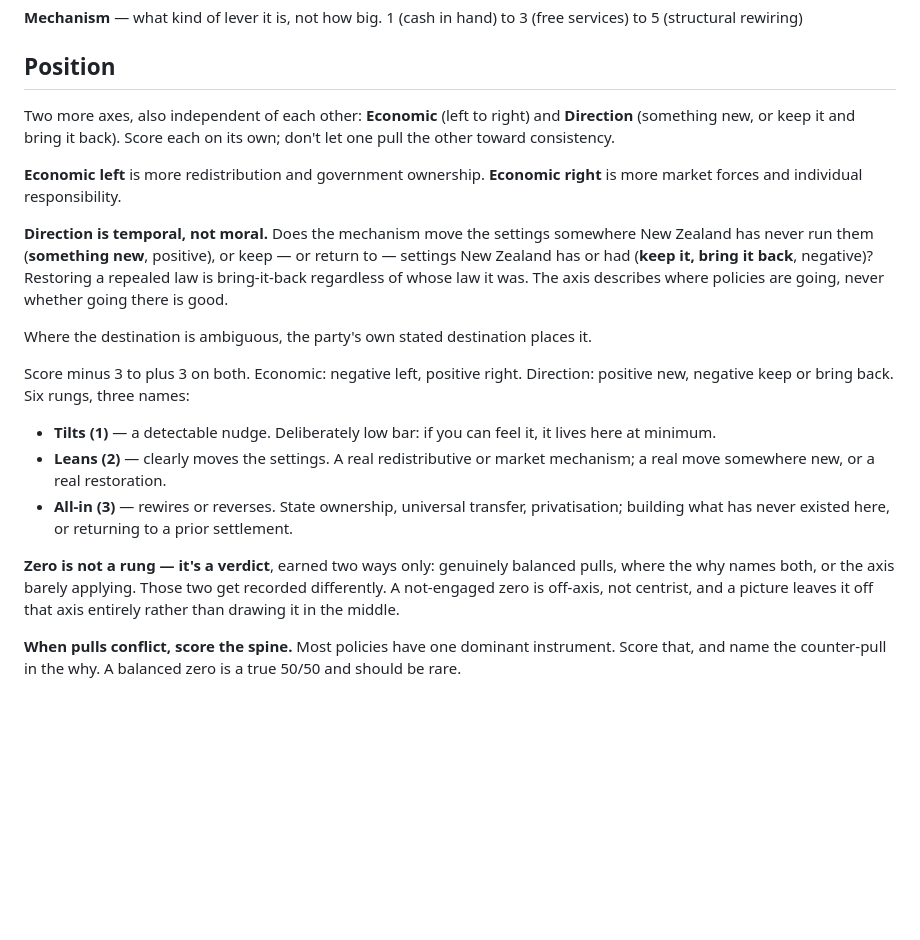
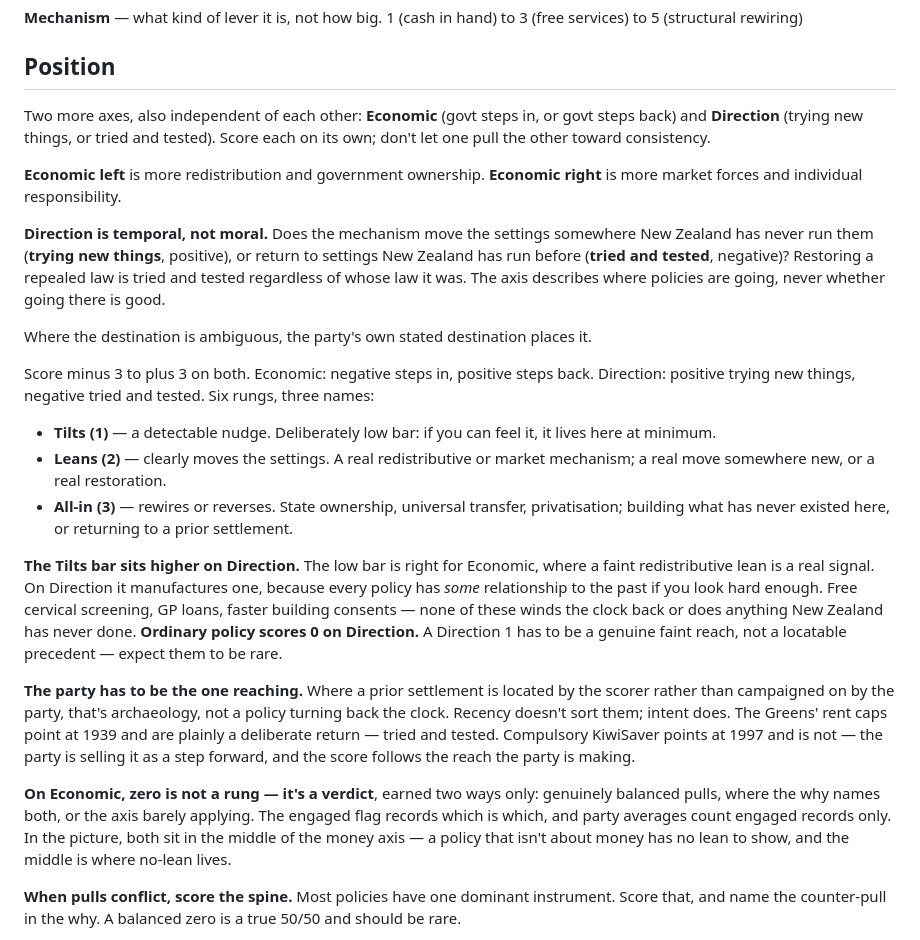
Before and after one commit to MGhunch/Election-noise, a Markdown page: data/sort.md, the part around the change. Rendered like a GitHub page; blank space fills up the shorter version.

```diff
--- a/data/sort.md
+++ b/data/sort.md
@@ -54,21 +54,25 @@ Two axes, scored independently.
 
 ## Position
 
-Two more axes, also independent of each other: **Economic** (left to right) and **Direction** (something new, or keep it and bring it back). Score each on its own; don't let one pull the other toward consistency.
+Two more axes, also independent of each other: **Economic** (govt steps in, or govt steps back) and **Direction** (trying new things, or tried and tested). Score each on its own; don't let one pull the other toward consistency.
 
 **Economic left** is more redistribution and government ownership. **Economic right** is more market forces and individual responsibility.
 
-**Direction is temporal, not moral.** Does the mechanism move the settings somewhere New Zealand has never run them (**something new**, positive), or keep — or return to — settings New Zealand has or had (**keep it, bring it back**, negative)? Restoring a repealed law is bring-it-back regardless of whose law it was. The axis describes where policies are going, never whether going there is good.
+**Direction is temporal, not moral.** Does the mechanism move the settings somewhere New Zealand has never run them (**trying new things**, positive), or return to settings New Zealand has run before (**tried and tested**, negative)? Restoring a repealed law is tried and tested regardless of whose law it was. The axis describes where policies are going, never whether going there is good.
 
 Where the destination is ambiguous, the party's own stated destination places it.
 
-Score minus 3 to plus 3 on both. Economic: negative left, positive right. Direction: positive new, negative keep or bring back. Six rungs, three names:
+Score minus 3 to plus 3 on both. Economic: negative steps in, positive steps back. Direction: positive trying new things, negative tried and tested. Six rungs, three names:
 
 - **Tilts (1)** — a detectable nudge. Deliberately low bar: if you can feel it, it lives here at minimum.
 - **Leans (2)** — clearly moves the settings. A real redistributive or market mechanism; a real move somewhere new, or a real restoration.
 - **All-in (3)** — rewires or reverses. State ownership, universal transfer, privatisation; building what has never existed here, or returning to a prior settlement.
 
-**Zero is not a rung — it's a verdict**, earned two ways only: genuinely balanced pulls, where the why names both, or the axis barely applying. Those two get recorded differently. A not-engaged zero is off-axis, not centrist, and a picture leaves it off that axis entirely rather than drawing it in the middle.
+**The Tilts bar sits higher on Direction.** The low bar is right for Economic, where a faint redistributive lean is a real signal. On Direction it manufactures one, because every policy has *some* relationship to the past if you look hard enough. Free cervical screening, GP loans, faster building consents — none of these winds the clock back or does anything New Zealand has never done. **Ordinary policy scores 0 on Direction.** A Direction 1 has to be a genuine faint reach, not a locatable precedent — expect them to be rare.
+
+**The party has to be the one reaching.** Where a prior settlement is located by the scorer rather than campaigned on by the party, that's archaeology, not a policy turning back the clock. Recency doesn't sort them; intent does. The Greens' rent caps point at 1939 and are plainly a deliberate return — tried and tested. Compulsory KiwiSaver points at 1997 and is not — the party is selling it as a step forward, and the score follows the reach the party is making.
+
+**On Economic, zero is not a rung — it's a verdict**, earned two ways only: genuinely balanced pulls, where the why names both, or the axis barely applying. The engaged flag records which is which, and party averages count engaged records only. In the picture, both sit in the middle of the money axis — a policy that isn't about money has no lean to show, and the middle is where no-lean lives.
 
 **When pulls conflict, score the spine.** Most policies have one dominant instrument. Score that, and name the counter-pull in the why. A balanced zero is a true 50/50 and should be rare.
 
```
